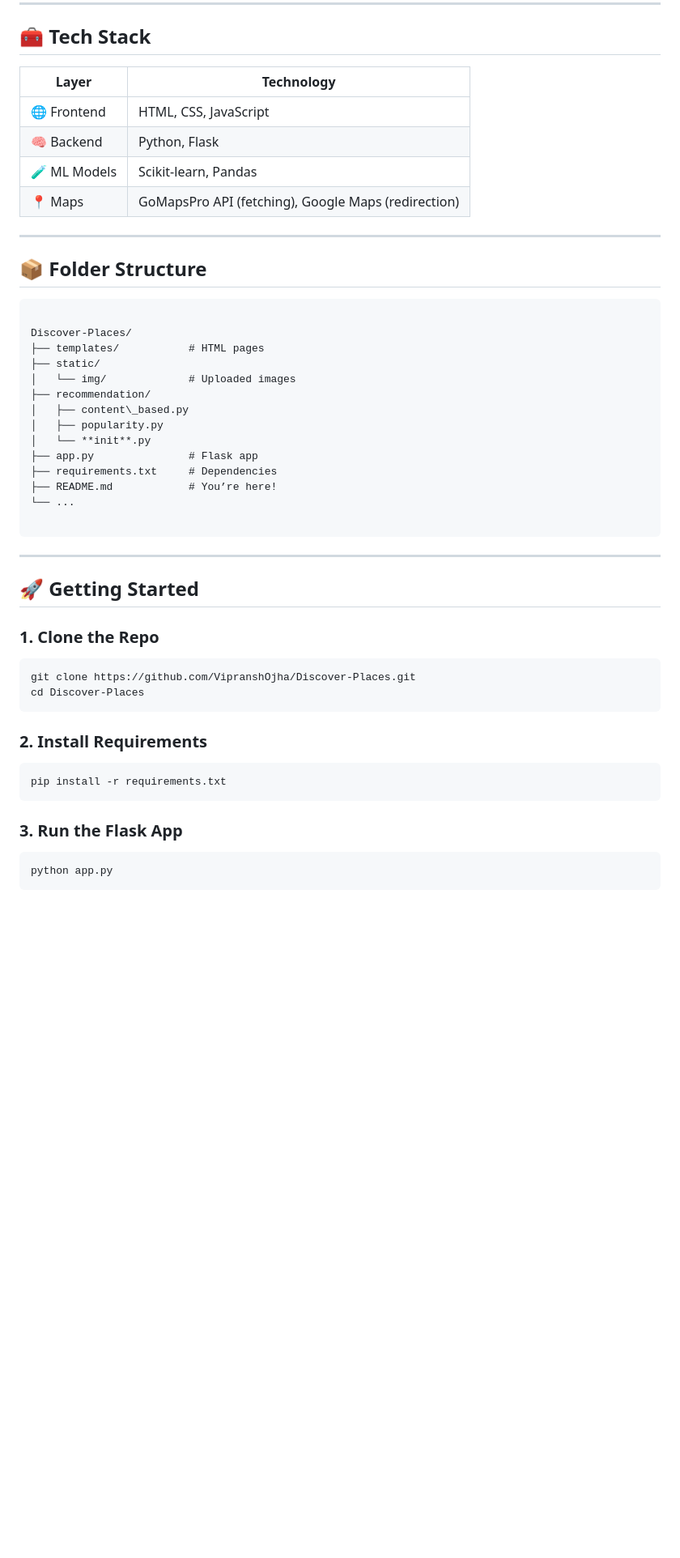
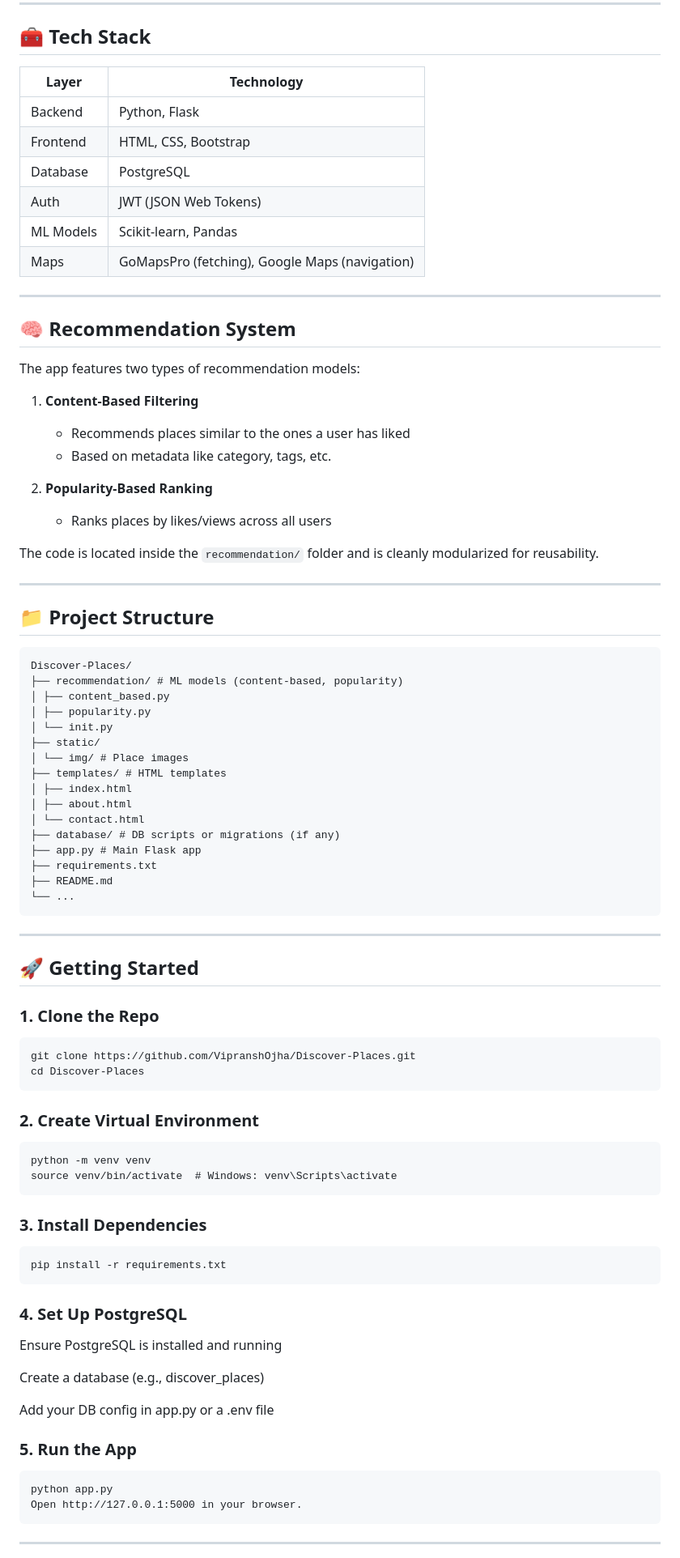
Before and after one commit to VipranshOjha/Discover-Places, a Markdown page: README.md, the part around one of its changes. Shown at 81% size. Rendered like a GitHub page; blank space fills up the shorter version.

`````diff
--- a/README.md
+++ b/README.md
@@ -40,54 +44,85 @@ An intelligent, lightweight platform to discover, recommend, and explore places
 
 ## 🧰 Tech Stack
 
-| Layer       | Technology             |
-|-------------|------------------------|
-| 🌐 Frontend | HTML, CSS, JavaScript   |
-| 🧠 Backend  | Python, Flask          |
-| 🧪 ML Models | Scikit-learn, Pandas   |
-| 📍 Maps     | GoMapsPro API (fetching), Google Maps (redirection) |
+| Layer        | Technology               |
+|--------------|---------------------------|
+| Backend      | Python, Flask             |
+| Frontend     | HTML, CSS, Bootstrap      |
+| Database     | PostgreSQL                |
+| Auth         | JWT (JSON Web Tokens)     |
+| ML Models    | Scikit-learn, Pandas      |
+| Maps         | GoMapsPro (fetching), Google Maps (navigation) |
 
 ---
 
-## 📦 Folder Structure
+## 🧠 Recommendation System
+
+The app features two types of recommendation models:
+
+1. **Content-Based Filtering**
+   - Recommends places similar to the ones a user has liked
+   - Based on metadata like category, tags, etc.
+
+2. **Popularity-Based Ranking**
+   - Ranks places by likes/views across all users
+
+The code is located inside the `recommendation/` folder and is cleanly modularized for reusability.
+
+---
+
+## 📁 Project Structure
 
 ```
-
 Discover-Places/
-├── templates/           # HTML pages
+├── recommendation/ # ML models (content-based, popularity)
+│ ├── content_based.py
+│ ├── popularity.py
+│ └── init.py
 ├── static/
-│   └── img/             # Uploaded images
-├── recommendation/
-│   ├── content\_based.py
-│   ├── popularity.py
-│   └── **init**.py
-├── app.py               # Flask app
-├── requirements.txt     # Dependencies
-├── README.md            # You’re here!
+│ └── img/ # Place images
+├── templates/ # HTML templates
+│ ├── index.html
+│ ├── about.html
+│ └── contact.html
+├── database/ # DB scripts or migrations (if any)
+├── app.py # Main Flask app
+├── requirements.txt
+├── README.md
 └── ...
-
-````
+```
 
 ---
 
 ## 🚀 Getting Started
 
 ### 1. Clone the Repo
-
-```bash
+```
 git clone https://github.com/VipranshOjha/Discover-Places.git
 cd Discover-Places
-````
+```
 
-### 2. Install Requirements
+### 2. Create Virtual Environment
+```
+python -m venv venv
+source venv/bin/activate  # Windows: venv\Scripts\activate
+```
 
-```bash
+### 3. Install Dependencies
+```
 pip install -r requirements.txt
 ```
 
-### 3. Run the Flask App
+### 4. Set Up PostgreSQL
+Ensure PostgreSQL is installed and running
 
-```bash
+Create a database (e.g., discover_places)
+
+Add your DB config in app.py or a .env file
+
+### 5. Run the App
+```
 python app.py
+Open http://127.0.0.1:5000 in your browser.
 ```
+---
 
`````
Also changed, not shown: other parts of README.md (+27 -31 lines).
